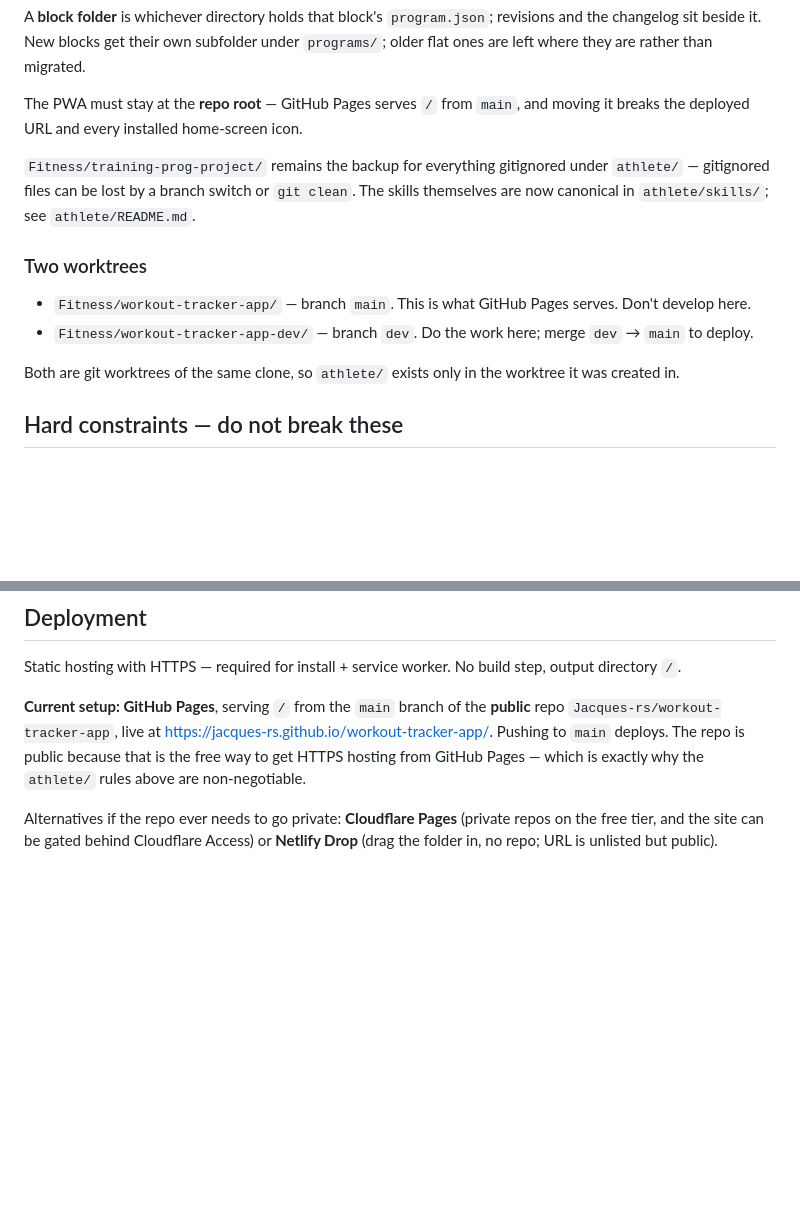
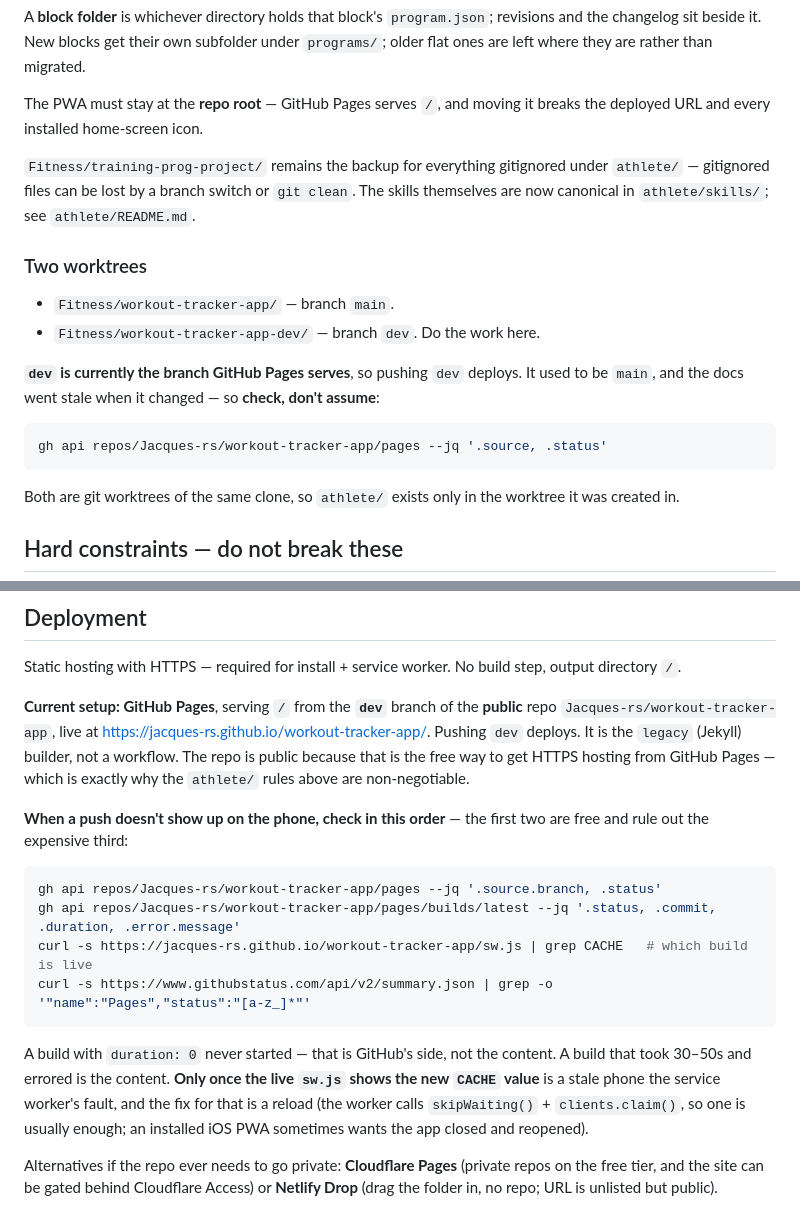
Before and after one commit to Jacques-rs/workout-tracker-app, a Markdown page: CLAUDE.md, 2 parts joined by grey strips. Rendered like a GitHub page; blank space fills up the shorter version.

````diff
--- a/CLAUDE.md
+++ b/CLAUDE.md
@@ -87,14 +87,21 @@ A **block folder** is whichever directory holds that block's `program.json`; rev
 changelog sit beside it. New blocks get their own subfolder under `programs/`; older flat ones
 are left where they are rather than migrated.
 
-The PWA must stay at the **repo root** — GitHub Pages serves `/` from `main`, and moving it breaks the deployed URL and every installed home-screen icon.
+The PWA must stay at the **repo root** — GitHub Pages serves `/`, and moving it breaks the deployed URL and every installed home-screen icon.
 
 `Fitness/training-prog-project/` remains the backup for everything gitignored under `athlete/` — gitignored files can be lost by a branch switch or `git clean`. The skills themselves are now canonical in `athlete/skills/`; see `athlete/README.md`.
 
 ### Two worktrees
 
-- `Fitness/workout-tracker-app/` — branch `main`. This is what GitHub Pages serves. Don't develop here.
-- `Fitness/workout-tracker-app-dev/` — branch `dev`. Do the work here; merge `dev` → `main` to deploy.
+- `Fitness/workout-tracker-app/` — branch `main`.
+- `Fitness/workout-tracker-app-dev/` — branch `dev`. Do the work here.
+
+**`dev` is currently the branch GitHub Pages serves**, so pushing `dev` deploys. It used to be
+`main`, and the docs went stale when it changed — so **check, don't assume**:
+
+```bash
+gh api repos/Jacques-rs/workout-tracker-app/pages --jq '.source, .status'
+```
 
 Both are git worktrees of the same clone, so `athlete/` exists only in the worktree it was created in.
 
@@ -201,7 +208,22 @@ Before committing anything under `athlete/`, also run `git status` and
 
 Static hosting with HTTPS — required for install + service worker. No build step, output directory `/`.
 
-**Current setup: GitHub Pages**, serving `/` from the `main` branch of the **public** repo `Jacques-rs/workout-tracker-app`, live at <https://jacques-rs.github.io/workout-tracker-app/>. Pushing to `main` deploys. The repo is public because that is the free way to get HTTPS hosting from GitHub Pages — which is exactly why the `athlete/` rules above are non-negotiable.
+**Current setup: GitHub Pages**, serving `/` from the **`dev`** branch of the **public** repo `Jacques-rs/workout-tracker-app`, live at <https://jacques-rs.github.io/workout-tracker-app/>. Pushing `dev` deploys. It is the `legacy` (Jekyll) builder, not a workflow. The repo is public because that is the free way to get HTTPS hosting from GitHub Pages — which is exactly why the `athlete/` rules above are non-negotiable.
+
+**When a push doesn't show up on the phone, check in this order** — the first two are free and rule out the expensive third:
+
+```bash
+gh api repos/Jacques-rs/workout-tracker-app/pages --jq '.source.branch, .status'
+gh api repos/Jacques-rs/workout-tracker-app/pages/builds/latest --jq '.status, .commit, .duration, .error.message'
+curl -s https://jacques-rs.github.io/workout-tracker-app/sw.js | grep CACHE   # which build is live
+curl -s https://www.githubstatus.com/api/v2/summary.json | grep -o '"name":"Pages","status":"[a-z_]*"'
+```
+
+A build with `duration: 0` never started — that is GitHub's side, not the content. A build that
+took 30–50s and errored is the content. **Only once the live `sw.js` shows the new `CACHE`
+value** is a stale phone the service worker's fault, and the fix for that is a reload (the
+worker calls `skipWaiting()` + `clients.claim()`, so one is usually enough; an installed iOS
+PWA sometimes wants the app closed and reopened).
 
 Alternatives if the repo ever needs to go private: **Cloudflare Pages** (private repos on the free tier, and the site can be gated behind Cloudflare Access) or **Netlify Drop** (drag the folder in, no repo; URL is unlisted but public).
 
````
Also changed, not shown: README.md (+1 -1 lines).
